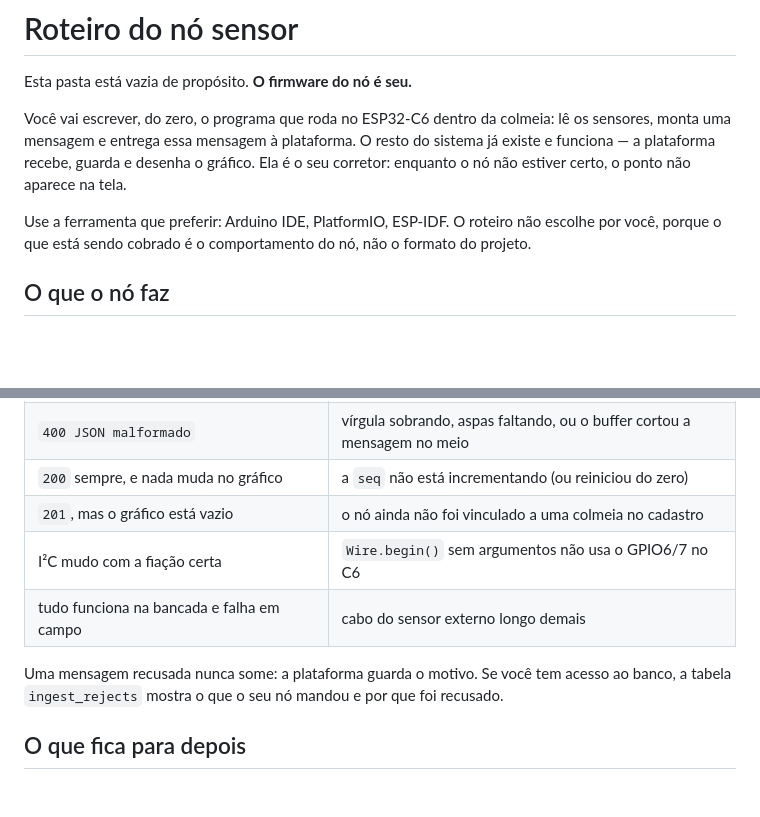
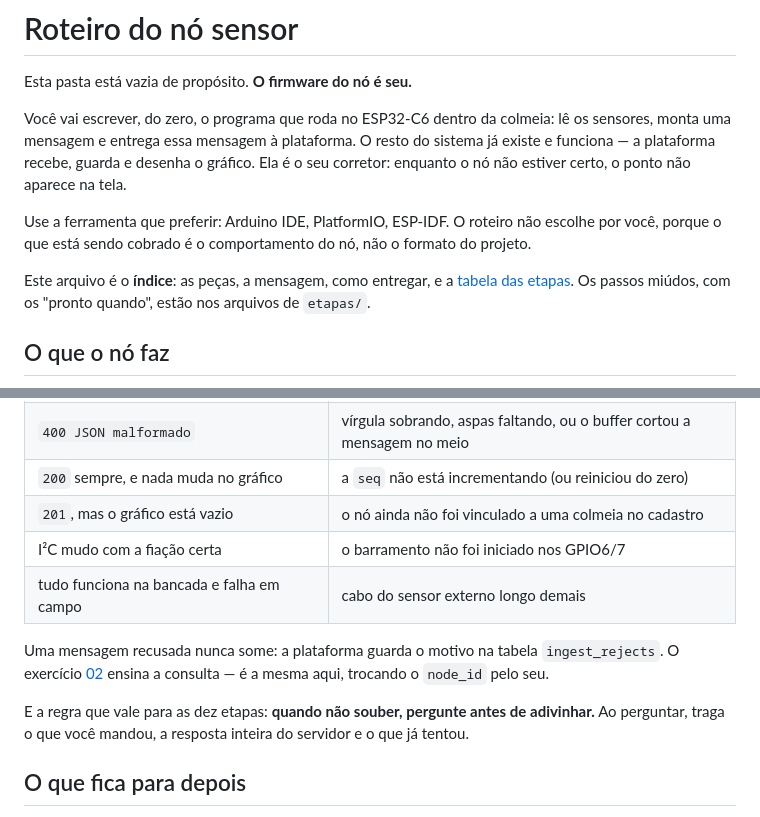
Before and after one commit to lacouth/meliponet, a Markdown page: firmware/ROTEIRO.md, 2 parts joined by grey strips. Rendered like a GitHub page; blank space fills up the shorter version.

```diff
--- a/firmware/ROTEIRO.md
+++ b/firmware/ROTEIRO.md
@@ -10,6 +10,10 @@ corretor: enquanto o nó não estiver certo, o ponto não aparece na tela.
 Use a ferramenta que preferir: Arduino IDE, PlatformIO, ESP-IDF. O roteiro não escolhe
 por você, porque o que está sendo cobrado é o comportamento do nó, não o formato do
 projeto.
+
+Este arquivo é o **índice**: as peças, a mensagem, como entregar, e a
+[tabela das etapas](#as-etapas). Os passos miúdos, com os "pronto quando", estão nos
+arquivos de `etapas/`.
 
 ## O que o nó faz
 
@@ -222,11 +192,16 @@ você não mudou uma vírgula da mensagem.
 | `400 JSON malformado` | vírgula sobrando, aspas faltando, ou o buffer cortou a mensagem no meio |
 | `200` sempre, e nada muda no gráfico | a `seq` não está incrementando (ou reiniciou do zero) |
 | `201`, mas o gráfico está vazio | o nó ainda não foi vinculado a uma colmeia no cadastro |
-| I²C mudo com a fiação certa | `Wire.begin()` sem argumentos não usa o GPIO6/7 no C6 |
+| I²C mudo com a fiação certa | o barramento não foi iniciado nos GPIO6/7 |
 | tudo funciona na bancada e falha em campo | cabo do sensor externo longo demais |
 
-Uma mensagem recusada nunca some: a plataforma guarda o motivo. Se você tem acesso ao
-banco, a tabela `ingest_rejects` mostra o que o seu nó mandou e por que foi recusado.
+Uma mensagem recusada nunca some: a plataforma guarda o motivo na tabela
+`ingest_rejects`. O exercício
+[02](../docs/exercicios/02-uma-mensagem-ate-o-grafico.md) ensina a consulta — é a mesma
+aqui, trocando o `node_id` pelo seu.
+
+E a regra que vale para as dez etapas: **quando não souber, pergunte antes de adivinhar.**
+Ao perguntar, traga o que você mandou, a resposta inteira do servidor e o que já tentou.
 
 ## O que fica para depois
 
```
Also changed, not shown: other parts of firmware/ROTEIRO.md (+27 -61 lines).
